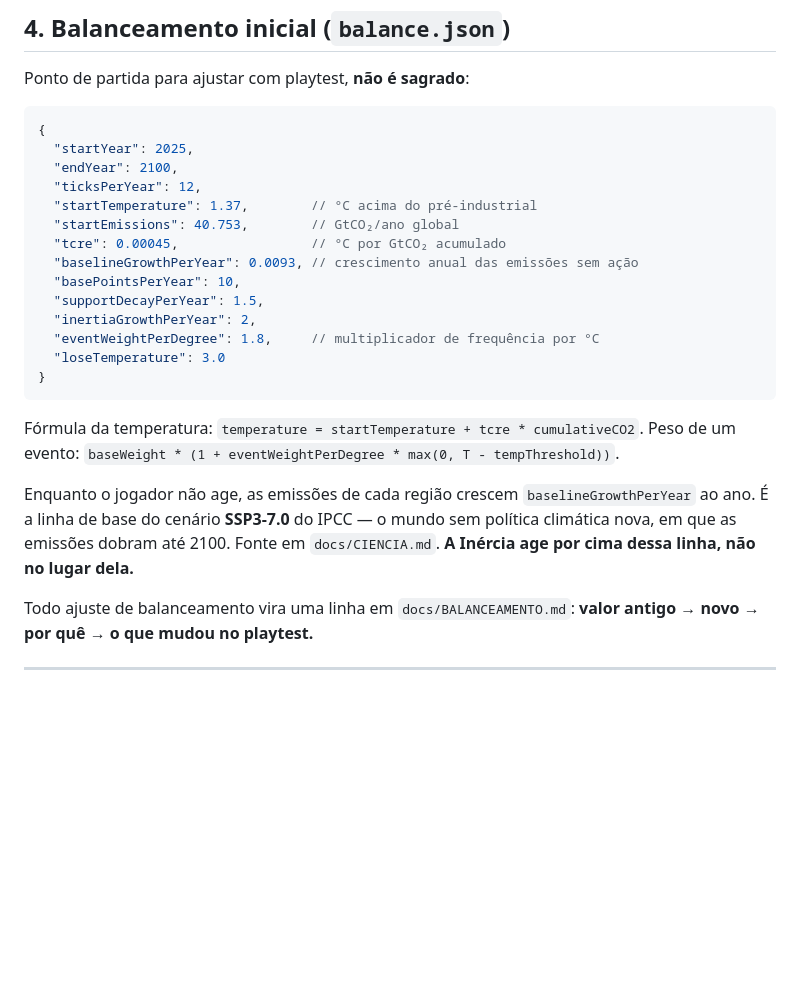
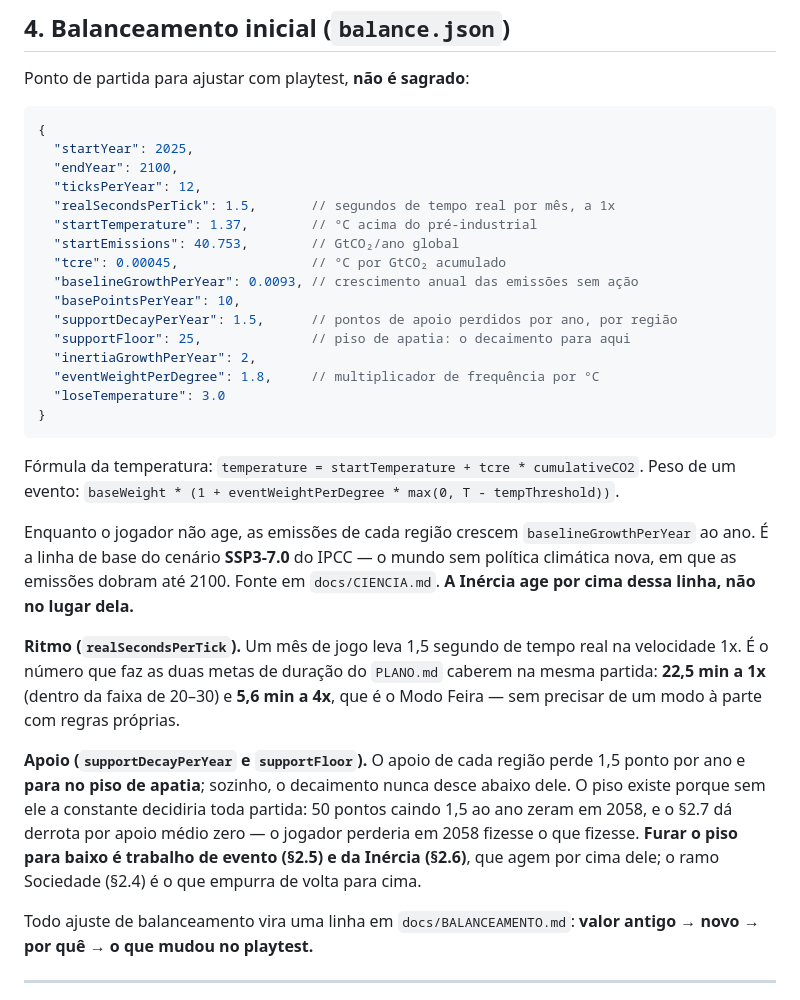
Before and after one commit to BlafXD/Jogo-do-bem-no-Estilo-Plague-INC, a Markdown page: docs/GDD.md, the part around the change. GitHub-like rendering; blank space fills up the shorter version.

Commit message:
docs(gdd): registra o realSecondsPerTick e o supportFloor no §4

```diff
--- a/docs/GDD.md
+++ b/docs/GDD.md
@@ -203,12 +203,14 @@ Ponto de partida para ajustar com playtest, **não é sagrado**:
   "startYear": 2025,
   "endYear": 2100,
   "ticksPerYear": 12,
+  "realSecondsPerTick": 1.5,       // segundos de tempo real por mês, a 1x
   "startTemperature": 1.37,        // °C acima do pré-industrial
   "startEmissions": 40.753,        // GtCO₂/ano global
   "tcre": 0.00045,                 // °C por GtCO₂ acumulado
   "baselineGrowthPerYear": 0.0093, // crescimento anual das emissões sem ação
   "basePointsPerYear": 10,
-  "supportDecayPerYear": 1.5,
+  "supportDecayPerYear": 1.5,      // pontos de apoio perdidos por ano, por região
+  "supportFloor": 25,              // piso de apatia: o decaimento para aqui
   "inertiaGrowthPerYear": 2,
   "eventWeightPerDegree": 1.8,     // multiplicador de frequência por °C
   "loseTemperature": 3.0
@@ -222,6 +224,18 @@ Enquanto o jogador não age, as emissões de cada região crescem `baselineGrowt
 É a linha de base do cenário **SSP3-7.0** do IPCC — o mundo sem política climática nova, em que
 as emissões dobram até 2100. Fonte em `docs/CIENCIA.md`. **A Inércia age por cima dessa linha,
 não no lugar dela.**
+
+**Ritmo (`realSecondsPerTick`).** Um mês de jogo leva 1,5 segundo de tempo real na velocidade
+1x. É o número que faz as duas metas de duração do `PLANO.md` caberem na mesma partida:
+**22,5 min a 1x** (dentro da faixa de 20–30) e **5,6 min a 4x**, que é o Modo Feira — sem
+precisar de um modo à parte com regras próprias.
+
+**Apoio (`supportDecayPerYear` e `supportFloor`).** O apoio de cada região perde 1,5 ponto por
+ano e **para no piso de apatia**; sozinho, o decaimento nunca desce abaixo dele. O piso existe
+porque sem ele a constante decidiria toda partida: 50 pontos caindo 1,5 ao ano zeram em 2058, e
+o §2.7 dá derrota por apoio médio zero — o jogador perderia em 2058 fizesse o que fizesse.
+**Furar o piso para baixo é trabalho de evento (§2.5) e da Inércia (§2.6)**, que agem por cima
+dele; o ramo Sociedade (§2.4) é o que empurra de volta para cima.
 
 Todo ajuste de balanceamento vira uma linha em `docs/BALANCEAMENTO.md`: **valor antigo → novo → por quê → o que mudou no playtest.**
 
```
